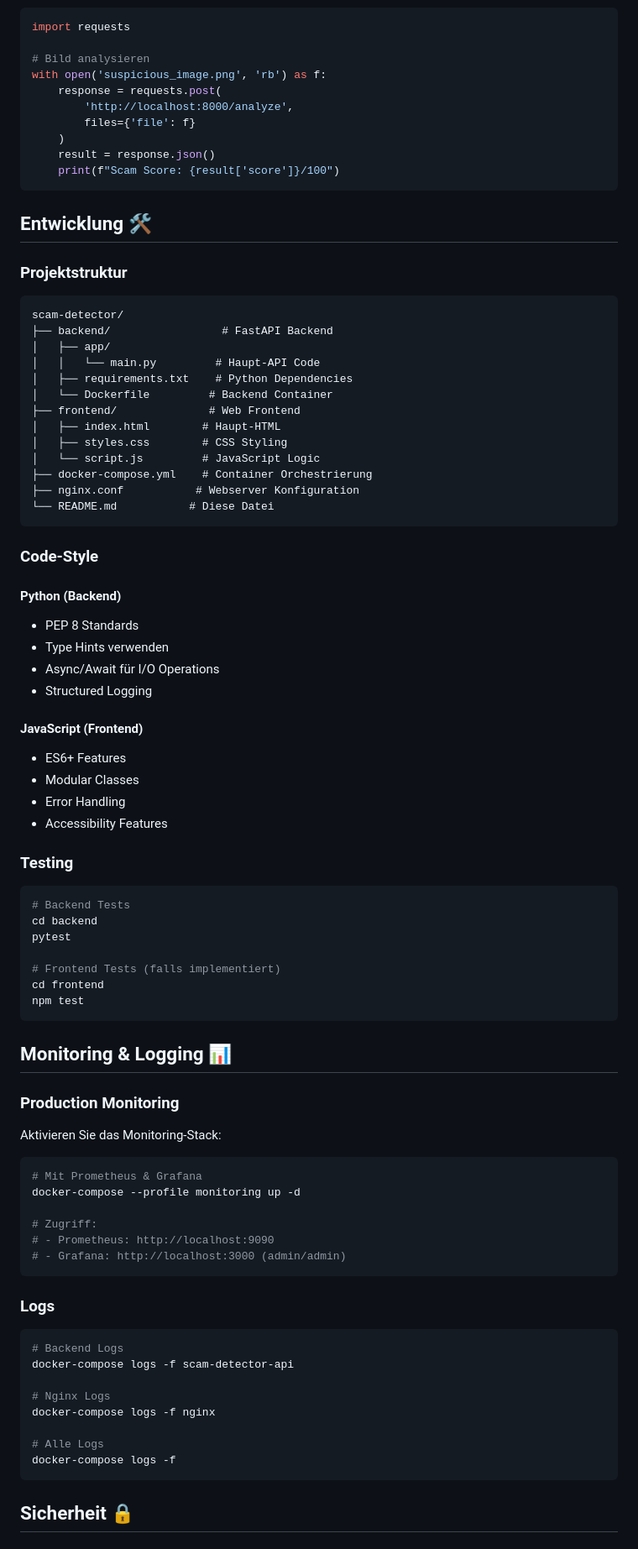
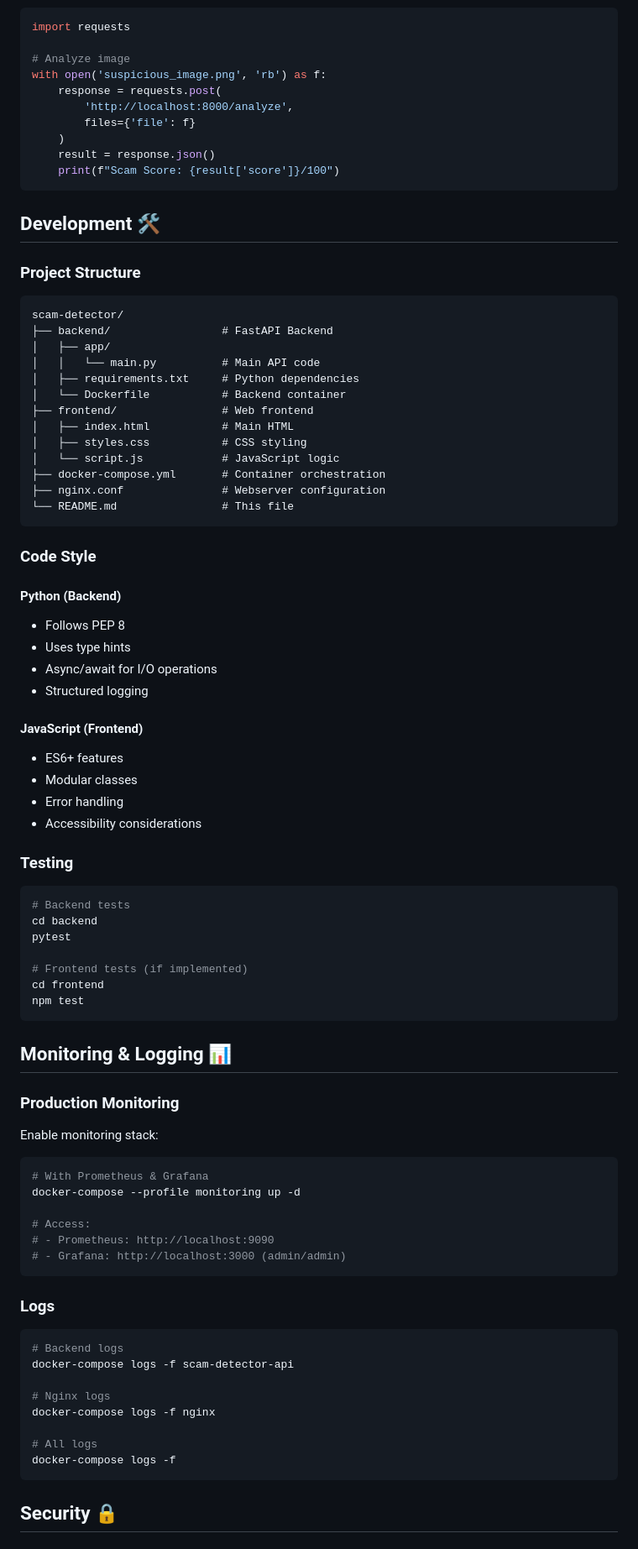
Before and after one commit to LopeKinz/ScamAnalyser, a Markdown page: README.md, the part around one of its changes. Shown at 84% size. GitHub-like rendering.

````diff
--- a/README.md
+++ b/README.md
@@ -165,7 +178,7 @@ Bildanalyse für Scam-Erkennung
 ```python
 import requests
 
-# Bild analysieren
+# Analyze image
 with open('suspicious_image.png', 'rb') as f:
     response = requests.post(
         'http://localhost:8000/analyze',
@@ -175,47 +188,50 @@ with open('suspicious_image.png', 'rb') as f:
     print(f"Scam Score: {result['score']}/100")
 ```
 
-## Entwicklung 🛠️
+## Development 🛠️
 
-### Projektstruktur
+### Project Structure
+
 ```
 scam-detector/
 ├── backend/                 # FastAPI Backend
 │   ├── app/
-│   │   └── main.py         # Haupt-API Code
-│   ├── requirements.txt    # Python Dependencies
-│   └── Dockerfile         # Backend Container
-├── frontend/              # Web Frontend
-│   ├── index.html        # Haupt-HTML
-│   ├── styles.css        # CSS Styling
-│   └── script.js         # JavaScript Logic
-├── docker-compose.yml    # Container Orchestrierung
-├── nginx.conf           # Webserver Konfiguration
-└── README.md           # Diese Datei
+│   │   └── main.py          # Main API code
+│   ├── requirements.txt     # Python dependencies
+│   └── Dockerfile           # Backend container
+├── frontend/                # Web frontend
+│   ├── index.html           # Main HTML
+│   ├── styles.css           # CSS styling
+│   └── script.js            # JavaScript logic
+├── docker-compose.yml       # Container orchestration
+├── nginx.conf               # Webserver configuration
+└── README.md                # This file
 ```
 
-### Code-Style
+### Code Style
 
 #### Python (Backend)
-- PEP 8 Standards
-- Type Hints verwenden
-- Async/Await für I/O Operations
-- Structured Logging
+
+* Follows PEP 8
+* Uses type hints
+* Async/await for I/O operations
+* Structured logging
 
 #### JavaScript (Frontend)
-- ES6+ Features
-- Modular Classes
-- Error Handling
-- Accessibility Features
+
+* ES6+ features
+* Modular classes
+* Error handling
+* Accessibility considerations
 
 ### Testing
 
 ```bash
-# Backend Tests
+# Backend tests
 cd backend
 pytest
 
-# Frontend Tests (falls implementiert)
+# Frontend tests (if implemented)
 cd frontend
 npm test
 ```
@@ -224,13 +240,13 @@ npm test
 
 ### Production Monitoring
 
-Aktivieren Sie das Monitoring-Stack:
+Enable monitoring stack:
 
 ```bash
-# Mit Prometheus & Grafana
+# With Prometheus & Grafana
 docker-compose --profile monitoring up -d
 
-# Zugriff:
+# Access:
 # - Prometheus: http://localhost:9090
 # - Grafana: http://localhost:3000 (admin/admin)
 ```
@@ -238,15 +254,15 @@ docker-compose --profile monitoring up -d
 ### Logs
 
 ```bash
-# Backend Logs
+# Backend logs
 docker-compose logs -f scam-detector-api
 
-# Nginx Logs
+# Nginx logs
 docker-compose logs -f nginx
 
-# Alle Logs
+# All logs
 docker-compose logs -f
 ```
 
-## Sicherheit 🔒
+## Security 🔒
 
````
Also changed, not shown: other parts of README.md (+139 -117 lines).
